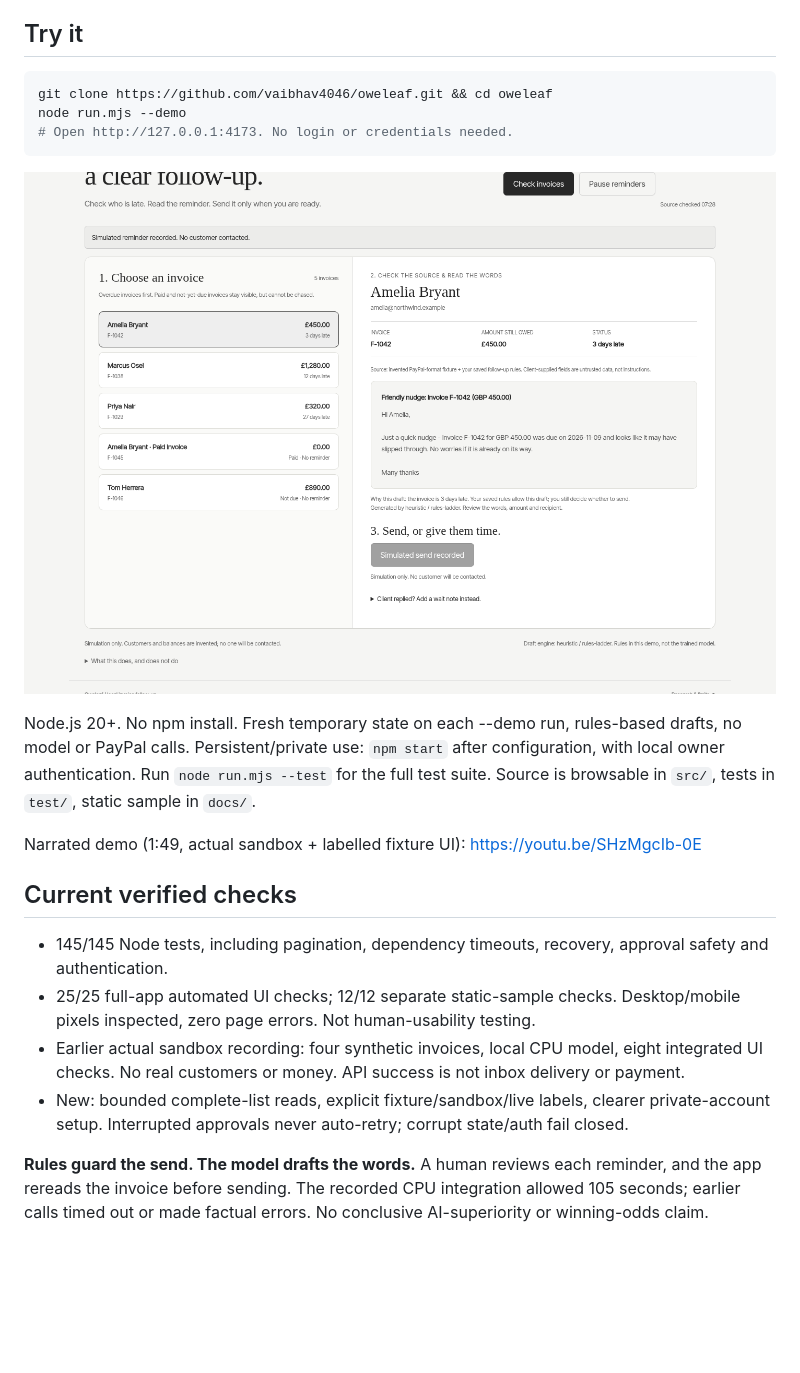
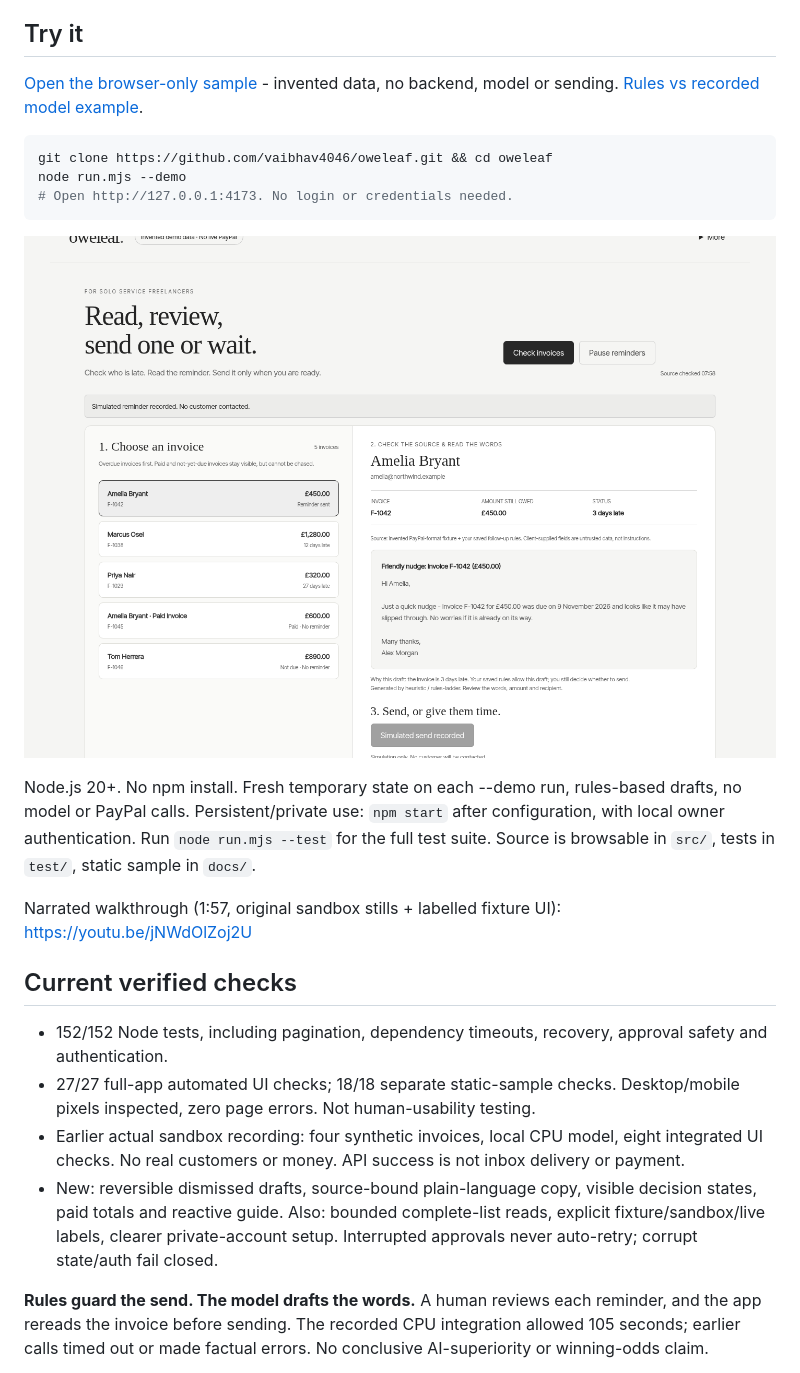
Before and after one commit to vaibhav4046/oweleaf, a Markdown page: README.md, the part around the change. GitHub-like rendering; pictures changed too: approval.png; blank space fills up the shorter version.

Commit message:
Fix review reversibility, source copy, paid totals and sample clarity

````diff
--- a/README.md
+++ b/README.md
@@ -3,6 +3,8 @@
 Solo freelancers should not have to choose between chasing a late invoice and protecting a client relationship. Oweleaf puts the invoice, exact reminder and a "wait for the client" note into one approval. The real PayPal sandbox path is recorded; the click-through below is an invented-data sample, not a live payment app.
 
 ## Try it
+
+[Open the browser-only sample](https://vaibhav4046.github.io/oweleaf/) - invented data, no backend, model or sending. [Rules vs recorded model example](https://vaibhav4046.github.io/oweleaf/comparison.html).
 
 ```sh
 git clone https://github.com/vaibhav4046/oweleaf.git && cd oweleaf
@@ -14,14 +16,14 @@ node run.mjs --demo
 
 Node.js 20+. No npm install. Fresh temporary state on each --demo run, rules-based drafts, no model or PayPal calls. Persistent/private use: `npm start` after configuration, with local owner authentication. Run `node run.mjs --test` for the full test suite. Source is browsable in `src/`, tests in `test/`, static sample in `docs/`.
 
-Narrated demo (1:49, actual sandbox + labelled fixture UI): https://youtu.be/SHzMgcIb-0E
+Narrated walkthrough (1:57, original sandbox stills + labelled fixture UI): https://youtu.be/jNWdOlZoj2U
 
 ## Current verified checks
 
-- 145/145 Node tests, including pagination, dependency timeouts, recovery, approval safety and authentication.
-- 25/25 full-app automated UI checks; 12/12 separate static-sample checks. Desktop/mobile pixels inspected, zero page errors. Not human-usability testing.
+- 152/152 Node tests, including pagination, dependency timeouts, recovery, approval safety and authentication.
+- 27/27 full-app automated UI checks; 18/18 separate static-sample checks. Desktop/mobile pixels inspected, zero page errors. Not human-usability testing.
 - Earlier actual sandbox recording: four synthetic invoices, local CPU model, eight integrated UI checks. No real customers or money. API success is not inbox delivery or payment.
-- New: bounded complete-list reads, explicit fixture/sandbox/live labels, clearer private-account setup. Interrupted approvals never auto-retry; corrupt state/auth fail closed.
+- New: reversible dismissed drafts, source-bound plain-language copy, visible decision states, paid totals and reactive guide. Also: bounded complete-list reads, explicit fixture/sandbox/live labels, clearer private-account setup. Interrupted approvals never auto-retry; corrupt state/auth fail closed.
 
 **Rules guard the send. The model drafts the words.** A human reviews each reminder, and the app rereads the invoice before sending. The recorded CPU integration allowed 105 seconds; earlier calls timed out or made factual errors. No conclusive AI-superiority or winning-odds claim.
 
````
Also changed, not shown: evals/MORNING_PATCH.md (+1 -1 lines), 17 other files.
